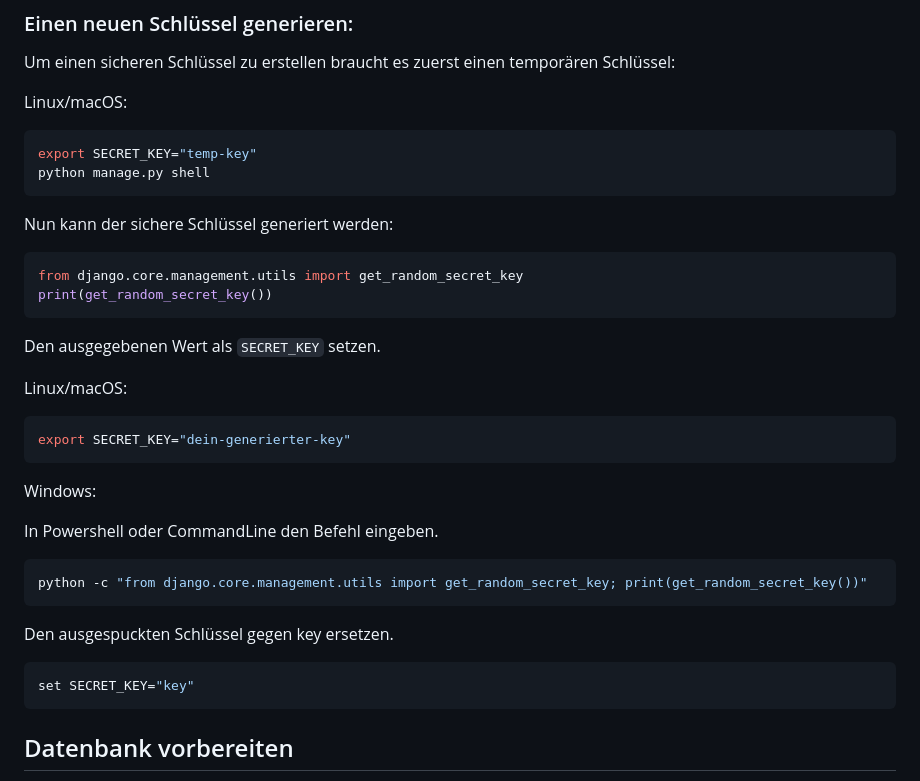
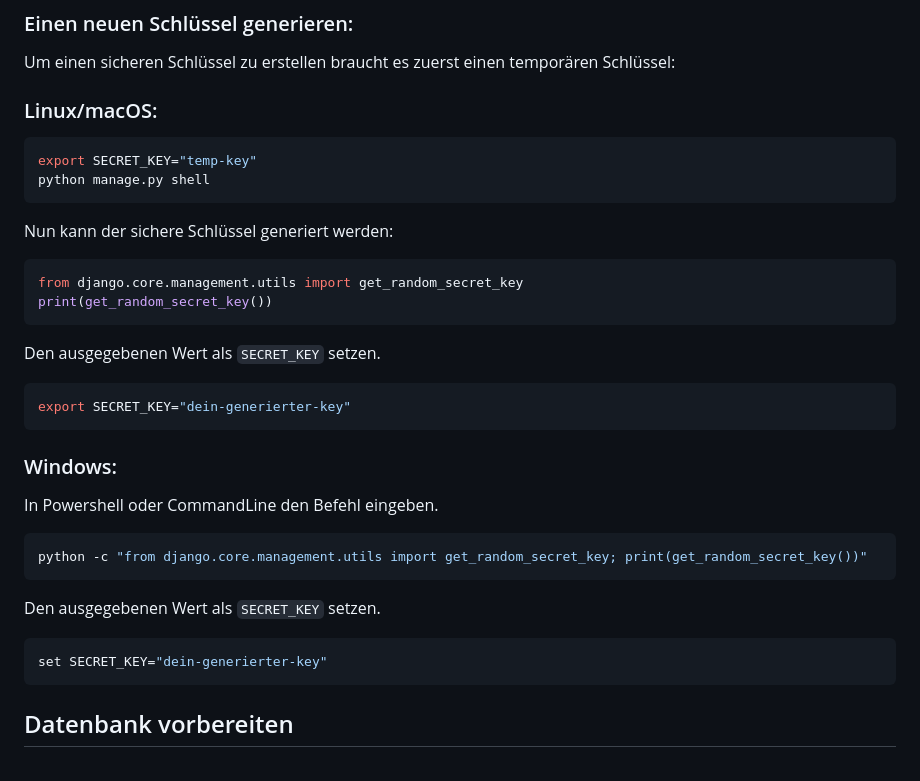
Before and after one commit to david-kaiser-ernestinum/dj-messenger, a Markdown page: README.md, the part around the change. Drawn GitHub-style.

Commit message:
Update README.md
organized readme

````diff
--- a/README.md
+++ b/README.md
@@ -57,7 +57,7 @@ cd dj_chat
 
 Um einen sicheren Schlüssel zu erstellen braucht es zuerst einen temporären Schlüssel:
 
-Linux/macOS:
+### Linux/macOS:
 
 ```bash
 export SECRET_KEY="temp-key"
@@ -72,24 +72,21 @@ print(get_random_secret_key())
 
 Den ausgegebenen Wert als `SECRET_KEY` setzen.
 
-Linux/macOS:
-
 ```bash
 export SECRET_KEY="dein-generierter-key"
 ```
 
-Windows:
+### Windows:
 
 In Powershell oder CommandLine den Befehl eingeben.
 
 ```powershell
 python -c "from django.core.management.utils import get_random_secret_key; print(get_random_secret_key())"
 ```
-
-Den ausgespuckten Schlüssel gegen key ersetzen.
+Den ausgegebenen Wert als `SECRET_KEY` setzen.
 
 ```powershell
-set SECRET_KEY="key"
+set SECRET_KEY="dein-generierter-key"
 ```
 
 ## Datenbank vorbereiten
````
